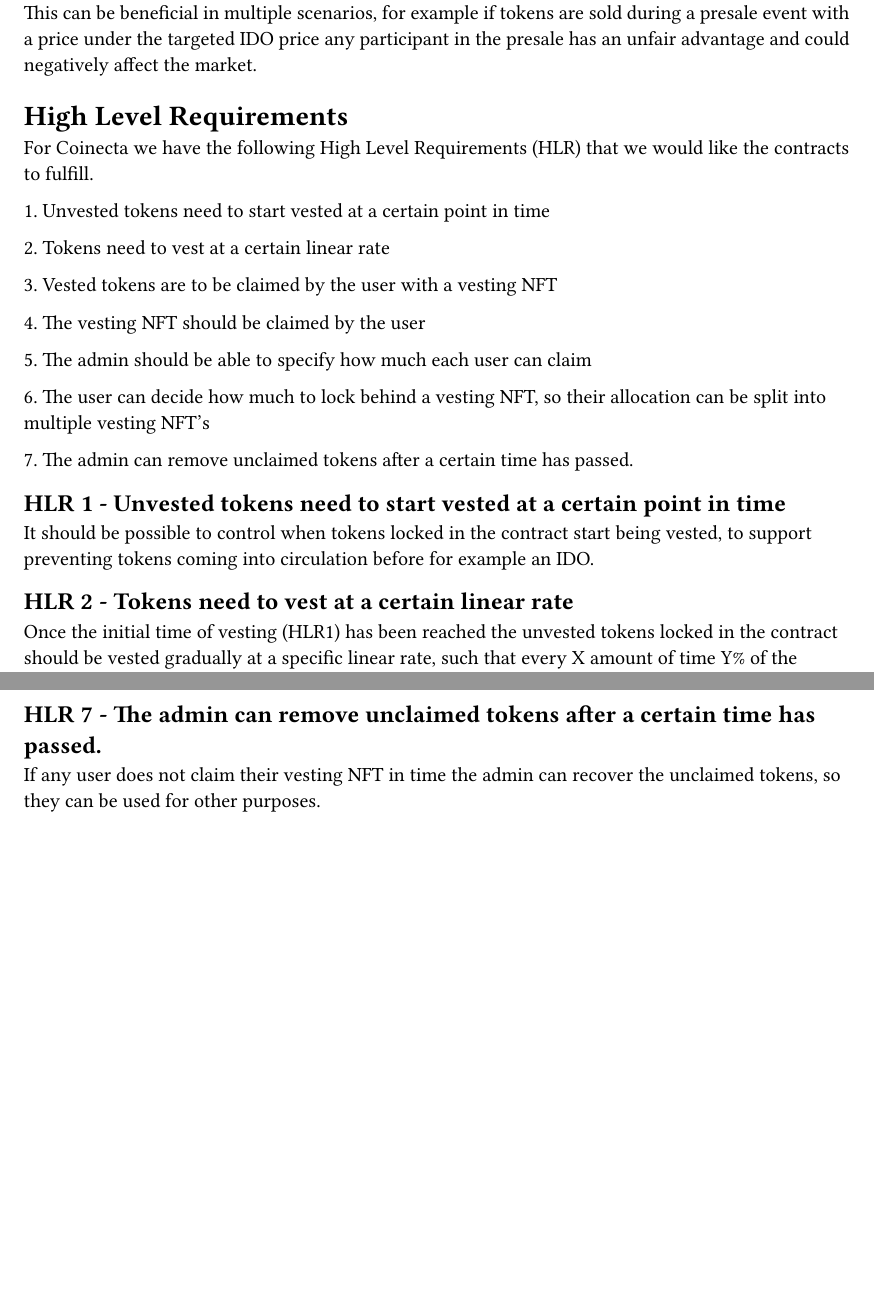
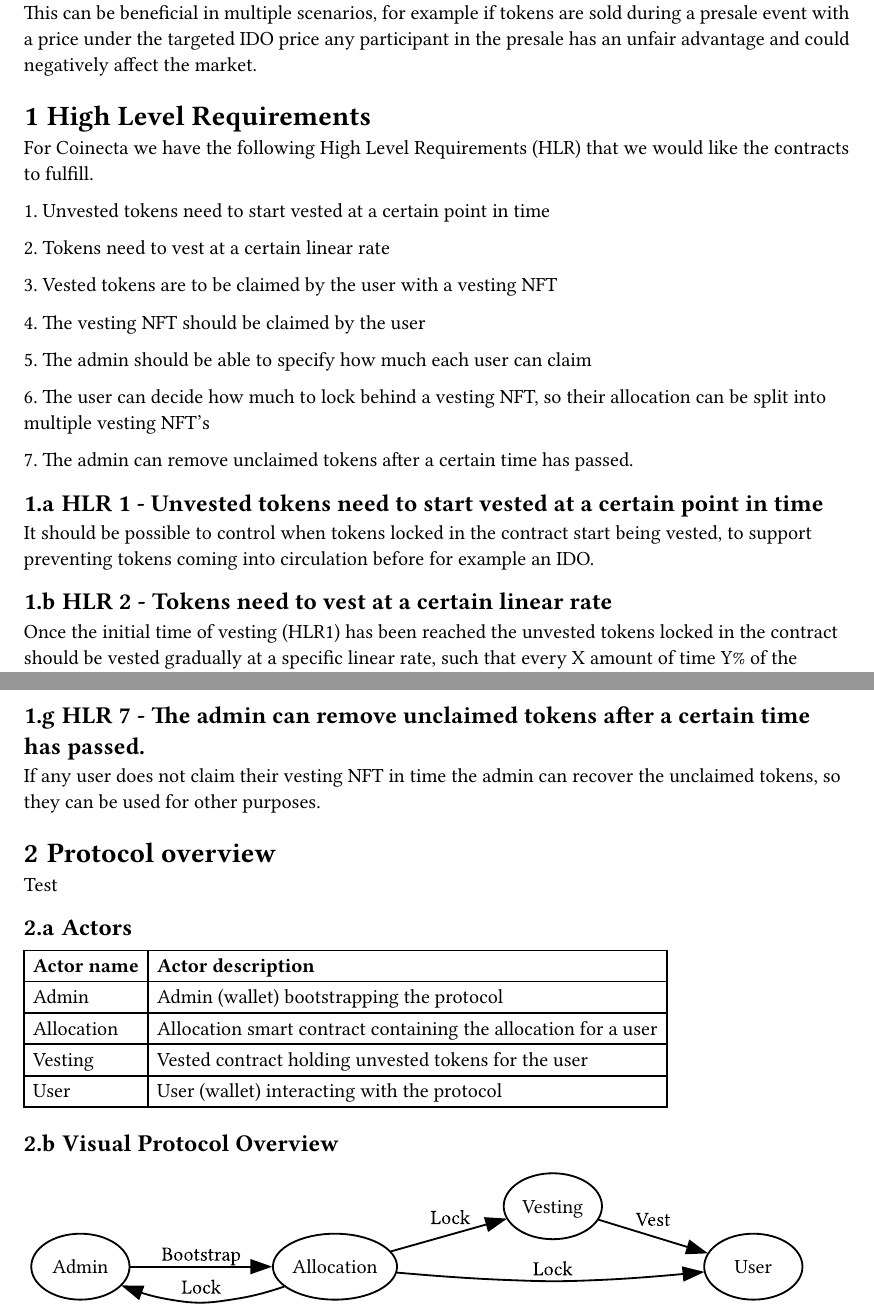
Before and after one commit to coinecta/vesting-contracts, a Typst document (vesting.typ, which reads template.typ): two parts of pages 1 and 2 of 2, joined at a grey line, cut so that both start at the same text, the shorter picture padded with empty space. The pictures show the PDF file vesting.pdf that the author committed with the source.

Commit message:
protocol overview

```diff
--- a/template.typ
+++ b/template.typ
@@ -12,7 +13,7 @@
 ]
 
 #let show_hlr(hlr: (), body: str) = [
-
+#set heading(numbering: "1.a")
 = High Level Requirements
 
 #body
@@ -29,0 +44,10 @@
+#table(
+  columns: 2,
+  [*Actor name*], [*Actor description*],
+  ..table_content
+)
+
+== Visual Protocol Overview
+
+#render("digraph protocol_overview {rankdir=LR " + actors.keys().map(index => index + " [label=\"" + actors.at(index).title + "\"] ").fold("",(a,b)=>a+b) + actors.keys().map(index => actors.at(index).interaction.map(i => " " + index + " -> " + i.index + " [label=\"" + i.transaction + "\"] ").fold("",(a,b)=>a+b)).fold("",(a,b)=>a+b) + "}")
+]
--- a/vesting.typ
+++ b/vesting.typ
@@ -31,3 +31,17 @@
   )
 )
 
+#let actors = (
+  "admin": (
+    title: "Admin",
+    description: "Admin (wallet) bootstrapping the protocol",
+    interaction: ((
+      index: "allocation",
+      transaction: "Bootstrap"
+    ),)
+  ),
+  "allocation": (
+    title: "Allocation",
+    description: "Allocation smart contract containing the allocation for a user",
+    interaction: ((
+      index: "vesting",
@@ -34,3 +59,20 @@
+  "vesting": (
+    title: "Vesting",
+    description: "Vested contract holding unvested tokens for the user",
+    interaction: ((
+      index: "user",
+      transaction: "Vest"
+    ),)
+  ),
+  "user": (
+    title: "User",
+    description: "User (wallet) interacting with the protocol",
+    interaction: ()
+  )
+)
+
 #show_intro(title: "Coinecta Vesting Contracts", body: "Vesting contracts are a way to guarantee tokens are only released into circulation at a certain rate. This can be beneficial in multiple scenarios, for example if tokens are sold during a presale event with a price under the targeted IDO price any participant in the presale has an unfair advantage and could negatively affect the market.")
 
 #show_hlr(hlr: HLR, body: "For Coinecta we have the following High Level Requirements (HLR) that we would like the contracts to fulfill.")
+
+#show_overview(actors: actors, body: "Test")
```
Also changed, not shown: vesting.pdf, template.typ (16 more changed lines), vesting.typ (11 more changed lines).
